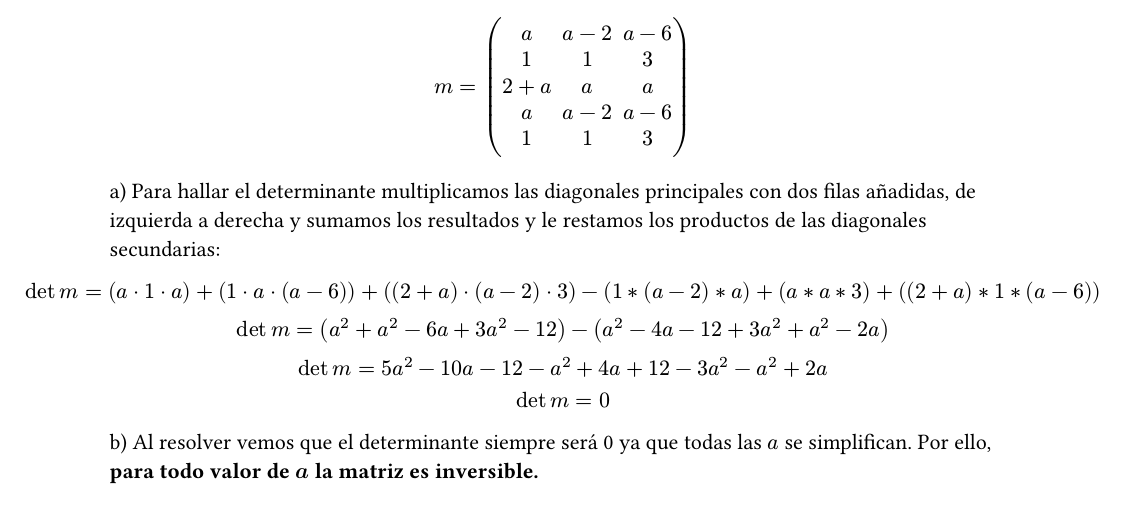
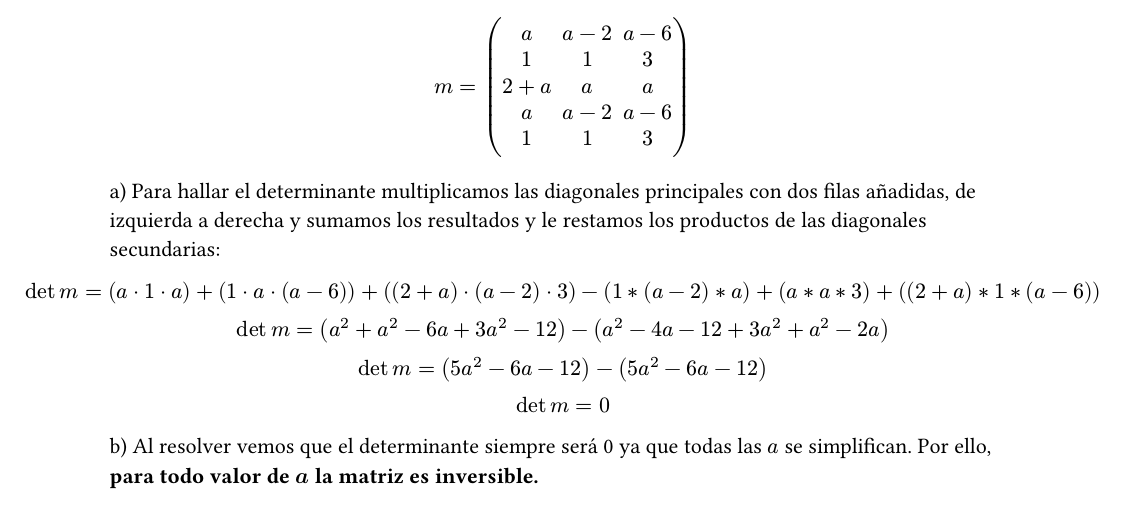
Before and after one commit to marcosdotps/fisica, a Typst document (algebra/boletin-1.typ): part of page 3 of 3, cut so that both start at the same text. Compiled offline with Typst 0.15.

Commit message:
mejorar boletin 1 algebra

```diff
--- a/algebra/boletin-1.typ
+++ b/algebra/boletin-1.typ
@@ -140,7 +140,7 @@ $
 \
   det m = (a^2 + a^2 - 6a + 3a^2 - 12) - (a^2 - 4a -12 + 3a^2 + a^2 - 2a)
 \
-  det m = 5a^2 - 10a - 12 - a^2 + 4a + 12 - 3a^2 - a^2 + 2a
+  det m = (5a^2 - 6a - 12) - (5a^2 - 6a -12)
 \
   det m = 0
 $
```
Also changed, not shown: algebra/boletin-1.pdf.
